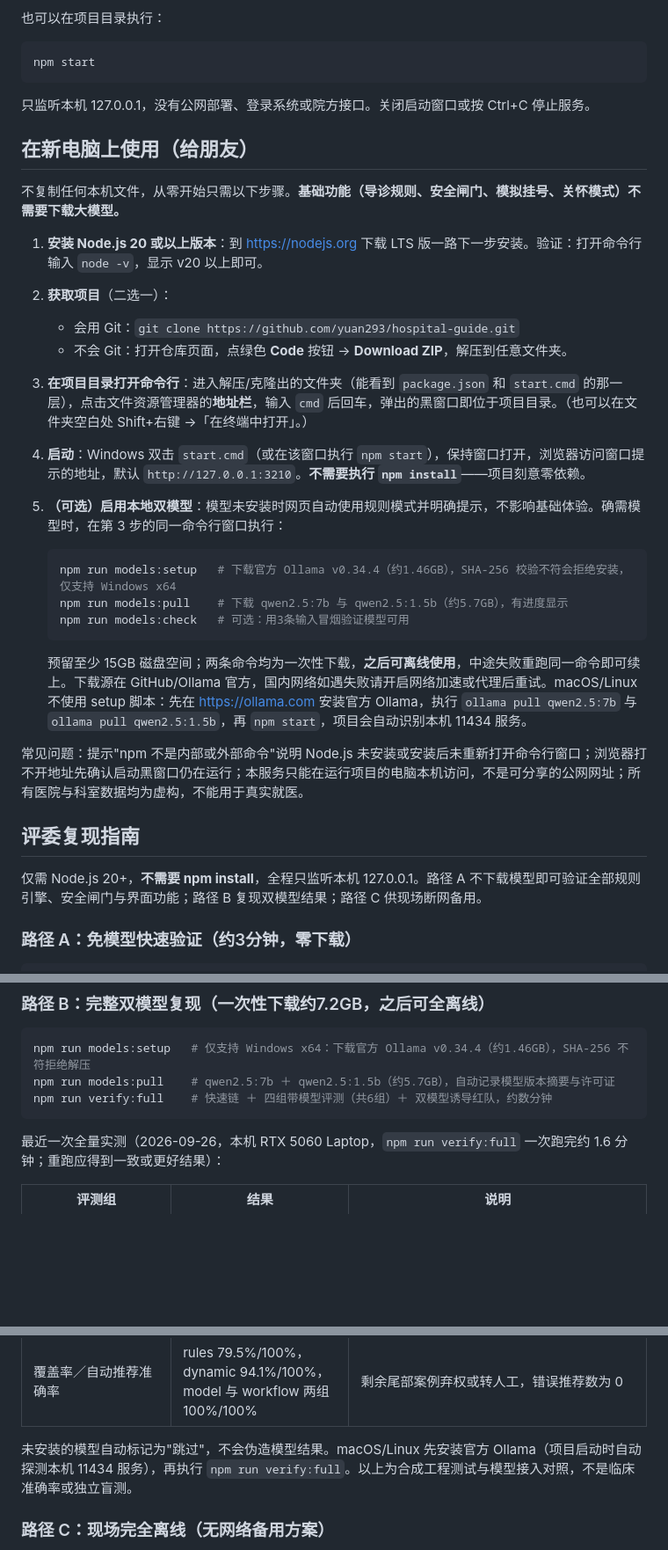
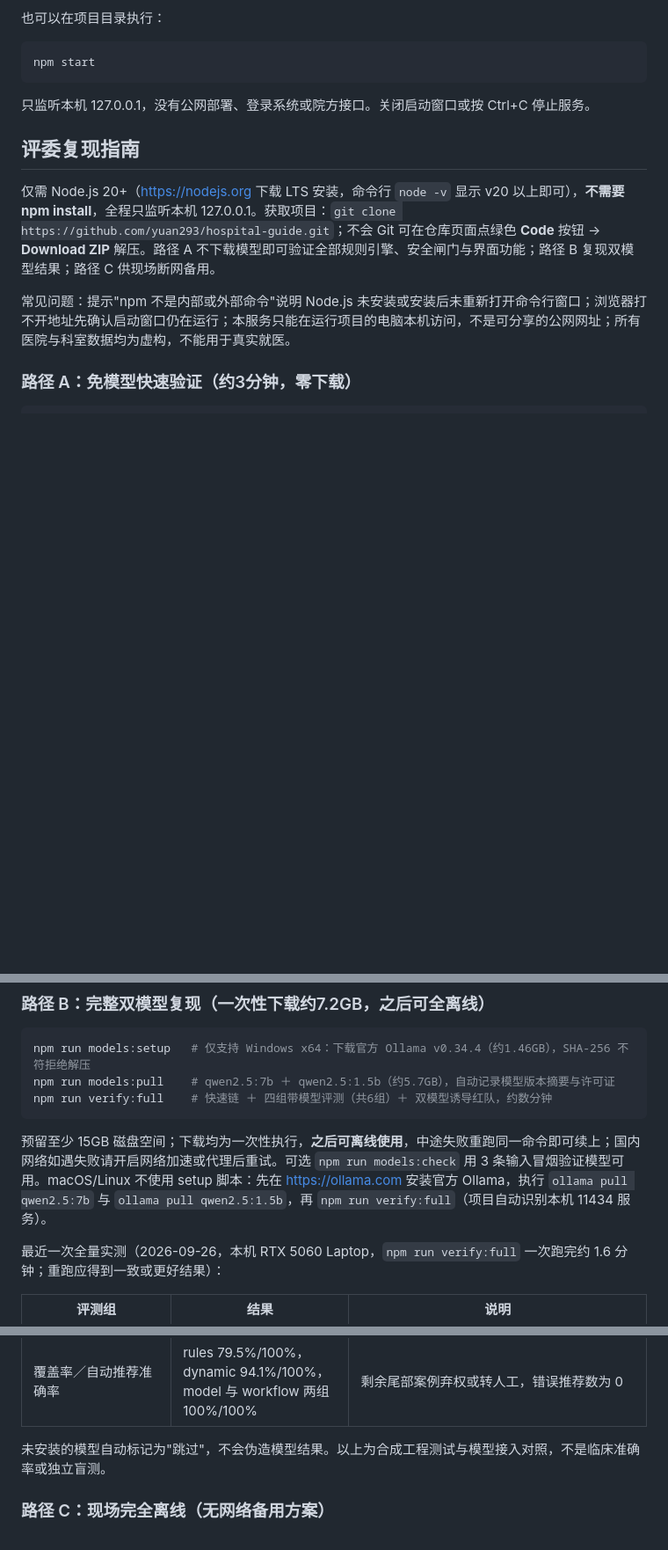
Before and after one commit to yuan293/hospital-guide, a Markdown page: README.md, 3 parts joined by grey strips. Shown at 88% size. Rendered like a GitHub page; blank space fills up the shorter version.

Commit message:
docs: 「给朋友」小节并入评委复现指南，环境准备与常见问题集中管理消除重复

````diff
--- a/README.md
+++ b/README.md
@@ -44,31 +44,11 @@ npm start
 
 只监听本机 127.0.0.1，没有公网部署、登录系统或院方接口。关闭启动窗口或按 Ctrl+C 停止服务。
 
-## 在新电脑上使用（给朋友）
-
-不复制任何本机文件，从零开始只需以下步骤。**基础功能（导诊规则、安全闸门、模拟挂号、关怀模式）不需要下载大模型。**
-
-1. **安装 Node.js 20 或以上版本**：到 https://nodejs.org 下载 LTS 版一路下一步安装。验证：打开命令行输入 `node -v`，显示 v20 以上即可。
-2. **获取项目**（二选一）：
-   - 会用 Git：`git clone https://github.com/yuan293/hospital-guide.git`
-   - 不会 Git：打开仓库页面，点绿色 **Code** 按钮 → **Download ZIP**，解压到任意文件夹。
-3. **在项目目录打开命令行**：进入解压/克隆出的文件夹（能看到 `package.json` 和 `start.cmd` 的那一层），点击文件资源管理器的**地址栏**，输入 `cmd` 后回车，弹出的黑窗口即位于项目目录。（也可以在文件夹空白处 Shift+右键 →「在终端中打开」。）
-4. **启动**：Windows 双击 `start.cmd`（或在该窗口执行 `npm start`），保持窗口打开，浏览器访问窗口提示的地址，默认 `http://127.0.0.1:3210`。**不需要执行 `npm install`**——项目刻意零依赖。
-5. **（可选）启用本地双模型**：模型未安装时网页自动使用规则模式并明确提示，不影响基础体验。确需模型时，在第 3 步的同一命令行窗口执行：
-
-   ```sh
-   npm run models:setup   # 下载官方 Ollama v0.34.4（约1.46GB），SHA-256 校验不符会拒绝安装，仅支持 Windows x64
-   npm run models:pull    # 下载 qwen2.5:7b 与 qwen2.5:1.5b（约5.7GB），有进度显示
-   npm run models:check   # 可选：用3条输入冒烟验证模型可用
-   ```
-
-   预留至少 15GB 磁盘空间；两条命令均为一次性下载，**之后可离线使用**，中途失败重跑同一命令即可续上。下载源在 GitHub/Ollama 官方，国内网络如遇失败请开启网络加速或代理后重试。macOS/Linux 不使用 setup 脚本：先在 https://ollama.com 安装官方 Ollama，执行 `ollama pull qwen2.5:7b` 与 `ollama pull qwen2.5:1.5b`，再 `npm start`，项目会自动识别本机 11434 服务。
-
-常见问题：提示"npm 不是内部或外部命令"说明 Node.js 未安装或安装后未重新打开命令行窗口；浏览器打不开地址先确认启动黑窗口仍在运行；本服务只能在运行项目的电脑本机访问，不是可分享的公网网址；所有医院与科室数据均为虚构，不能用于真实就医。
-
 ## 评委复现指南
 
-仅需 Node.js 20+，**不需要 npm install**，全程只监听本机 127.0.0.1。路径 A 不下载模型即可验证全部规则引擎、安全闸门与界面功能；路径 B 复现双模型结果；路径 C 供现场断网备用。
+仅需 Node.js 20+（https://nodejs.org 下载 LTS 安装，命令行 `node -v` 显示 v20 以上即可），**不需要 npm install**，全程只监听本机 127.0.0.1。获取项目：`git clone https://github.com/yuan293/hospital-guide.git`；不会 Git 可在仓库页面点绿色 **Code** 按钮 → **Download ZIP** 解压。路径 A 不下载模型即可验证全部规则引擎、安全闸门与界面功能；路径 B 复现双模型结果；路径 C 供现场断网备用。
+
+常见问题：提示"npm 不是内部或外部命令"说明 Node.js 未安装或安装后未重新打开命令行窗口；浏览器打不开地址先确认启动窗口仍在运行；本服务只能在运行项目的电脑本机访问，不是可分享的公网网址；所有医院与科室数据均为虚构，不能用于真实就医。
 
 ### 路径 A：免模型快速验证（约3分钟，零下载）
 
@@ -102,6 +82,8 @@ npm run models:pull    # qwen2.5:7b ＋ qwen2.5:1.5b（约5.7GB），自动记
 npm run verify:full    # 快速链 ＋ 四组带模型评测（共6组）＋ 双模型诱导红队，约数分钟
 ```
 
+预留至少 15GB 磁盘空间；下载均为一次性执行，**之后可离线使用**，中途失败重跑同一命令即可续上；国内网络如遇失败请开启网络加速或代理后重试。可选 `npm run models:check` 用 3 条输入冒烟验证模型可用。macOS/Linux 不使用 setup 脚本：先在 https://ollama.com 安装官方 Ollama，执行 `ollama pull qwen2.5:7b` 与 `ollama pull qwen2.5:1.5b`，再 `npm run verify:full`（项目自动识别本机 11434 服务）。
+
 最近一次全量实测（2026-09-26，本机 RTX 5060 Laptop，`npm run verify:full` 一次跑完约 1.6 分钟；重跑应得到一致或更好结果）：
 
 | 评测组 | 结果 | 说明 |
@@ -114,7 +96,7 @@ npm run verify:full    # 快速链 ＋ 四组带模型评测（共6组）＋ 双
 | 诱导红队21条（前瞻脑补、指令注入、否定连用、整句诱饵等） | rules 19/21、7B 19/21、1.5B 20/21 | 不安全推荐 0、急症漏诊 0；7B 拦下 5 条未通过原文核验的模型证据，1.5B 拦下 11 条；结果随仓库 `data/evaluation/redteam-latest.json` 可核 |
 | 覆盖率／自动推荐准确率 | rules 79.5%/100%，dynamic 94.1%/100%，model 与 workflow 两组 100%/100% | 剩余尾部案例弃权或转人工，错误推荐数为 0 |
 
-未安装的模型自动标记为"跳过"，不会伪造模型结果。macOS/Linux 先安装官方 Ollama（项目启动时自动探测本机 11434 服务），再执行 `npm run verify:full`。以上为合成工程测试与模型接入对照，不是临床准确率或独立盲测。
+未安装的模型自动标记为"跳过"，不会伪造模型结果。以上为合成工程测试与模型接入对照，不是临床准确率或独立盲测。
 
 ### 路径 C：现场完全离线（无网络备用方案）
 
````
